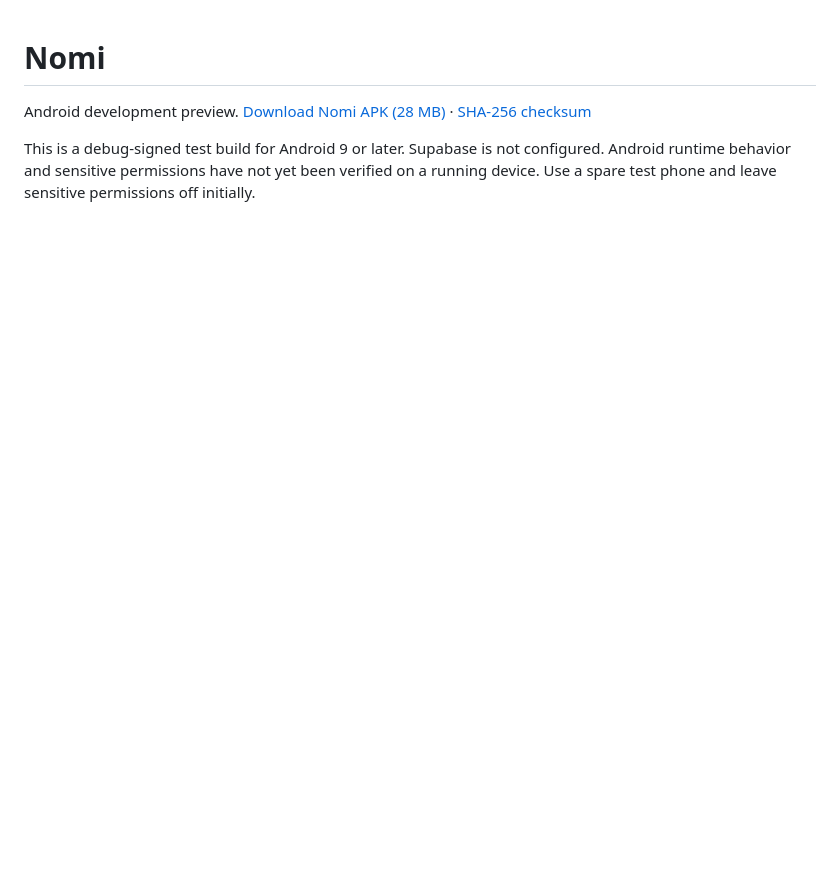
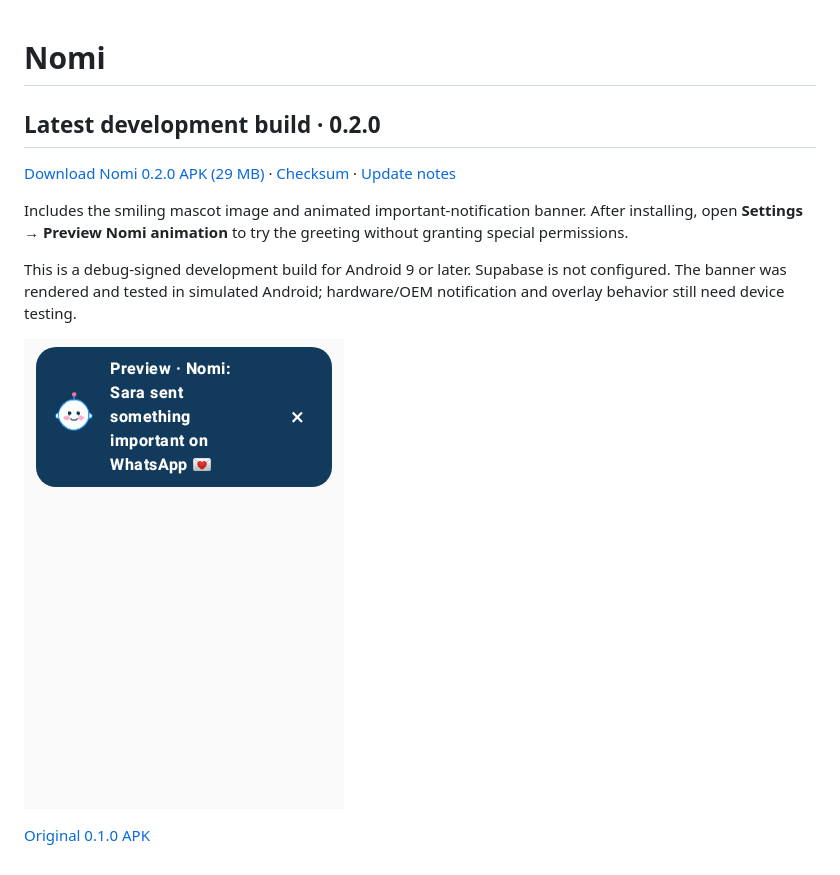
Before and after one commit to Mhret-e/nomi, a Markdown page: README.md, the part around the change. Rendered like a GitHub page; pictures changed too: downloads/Nomi-0.2.0-banner-preview.png (added); blank space fills up the shorter version.

Commit message:
Publish Nomi 0.2.0 mascot and animated banner development APK

```diff
--- a/README.md
+++ b/README.md
@@ -1,5 +1,13 @@
 # Nomi
 
-Android development preview. [Download Nomi APK (28 MB)](https://github.com/Mhret-e/nomi/raw/refs/heads/main/downloads/Nomi-debug.apk) · [SHA-256 checksum](downloads/Nomi-debug.apk.sha256)
+## Latest development build · 0.2.0
 
-This is a debug-signed test build for Android 9 or later. Supabase is not configured. Android runtime behavior and sensitive permissions have not yet been verified on a running device. Use a spare test phone and leave sensitive permissions off initially.
+[Download Nomi 0.2.0 APK (29 MB)](https://github.com/Mhret-e/nomi/raw/refs/heads/main/downloads/Nomi-0.2.0-debug.apk) · [Checksum](downloads/Nomi-0.2.0-debug.apk.sha256) · [Update notes](downloads/Nomi-0.2.0-notes.md)
+
+Includes the smiling mascot image and animated important-notification banner. After installing, open **Settings → Preview Nomi animation** to try the greeting without granting special permissions.
+
+This is a debug-signed development build for Android 9 or later. Supabase is not configured. The banner was rendered and tested in simulated Android; hardware/OEM notification and overlay behavior still need device testing.
+
+![Banner rendered in simulated Android](downloads/Nomi-0.2.0-banner-preview.png)
+
+[Original 0.1.0 APK](https://github.com/Mhret-e/nomi/raw/refs/heads/main/downloads/Nomi-debug.apk)
```
Also changed, not shown: downloads/Nomi-0.2.0-notes.md (added, +13 -0 lines), 2 other files.
